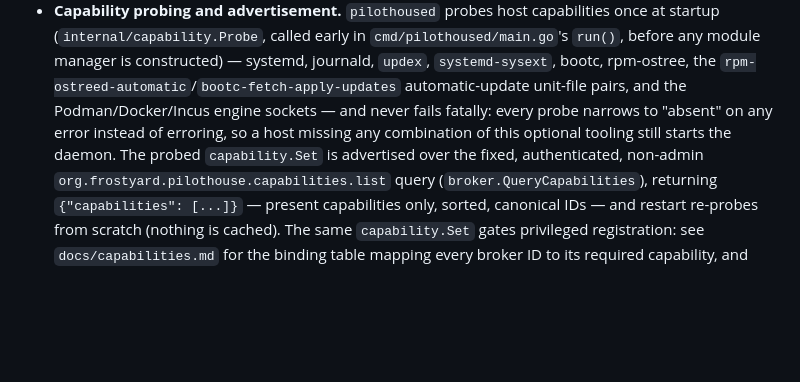
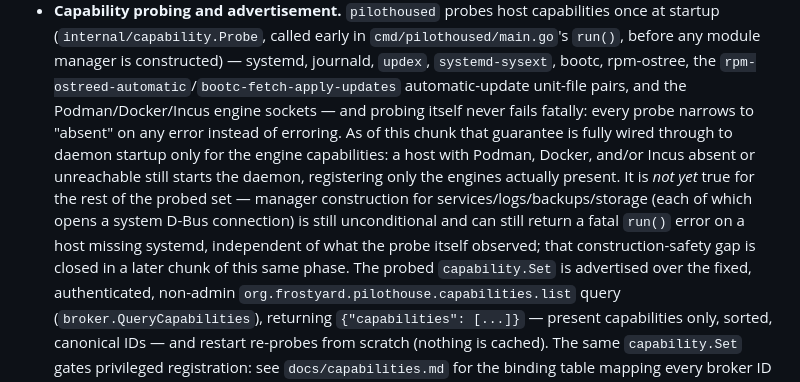
Before and after one commit to frostyard/pilothouse, a Markdown page: yeti/OVERVIEW.md, the part around the change. Rendered like a GitHub page; blank space fills up the shorter version.

```diff
--- a/yeti/OVERVIEW.md
+++ b/yeti/OVERVIEW.md
@@ -120,9 +120,17 @@ rules for adding a new module (routes, actions, queries).
   constructed) — systemd, journald, `updex`, `systemd-sysext`, bootc,
   rpm-ostree, the `rpm-ostreed-automatic`/`bootc-fetch-apply-updates`
   automatic-update unit-file pairs, and the Podman/Docker/Incus engine
-  sockets — and never fails fatally: every probe narrows to "absent" on
-  any error instead of erroring, so a host missing any combination of this
-  optional tooling still starts the daemon. The probed `capability.Set` is
+  sockets — and probing itself never fails fatally: every probe narrows to
+  "absent" on any error instead of erroring. As of this chunk that
+  guarantee is fully wired through to daemon startup only for the engine
+  capabilities: a host with Podman, Docker, and/or Incus absent or
+  unreachable still starts the daemon, registering only the engines
+  actually present. It is *not yet* true for the rest of the probed set —
+  manager construction for services/logs/backups/storage (each of which
+  opens a system D-Bus connection) is still unconditional and can still
+  return a fatal `run()` error on a host missing systemd, independent of
+  what the probe itself observed; that construction-safety gap is closed
+  in a later chunk of this same phase. The probed `capability.Set` is
   advertised over the fixed, authenticated, non-admin
   `org.frostyard.pilothouse.capabilities.list` query
   (`broker.QueryCapabilities`), returning `{"capabilities": [...]}` —
```
Also changed, not shown: README.md (+1 -1 lines), docs/capabilities.md (+35 -12 lines).
